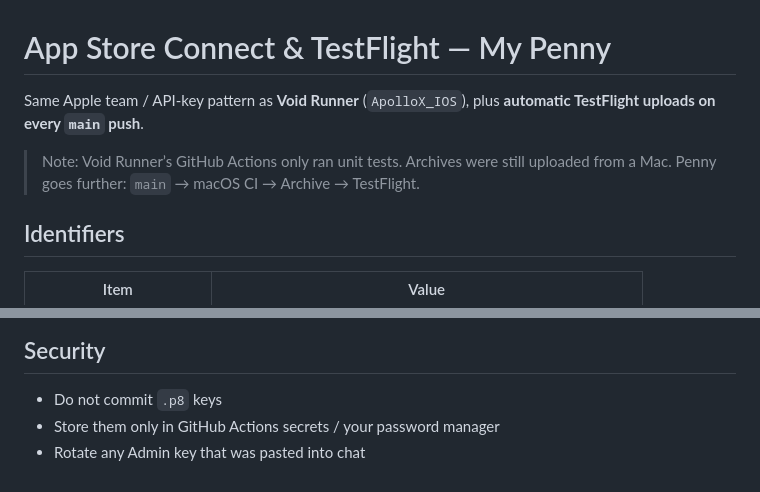
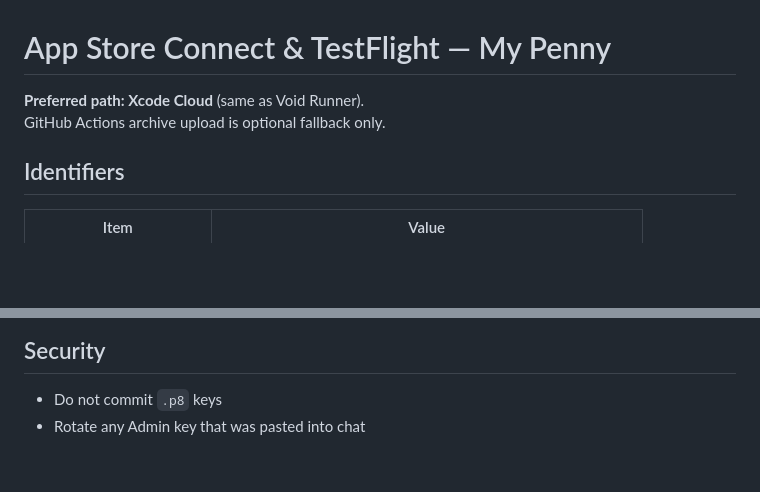
Before and after one commit to MayooranThava/penny, a Markdown page: docs/app-store-connect.md, 2 parts joined by grey strips. GitHub-like rendering; blank space fills up the shorter version.

```diff
--- a/docs/app-store-connect.md
+++ b/docs/app-store-connect.md
@@ -1,8 +1,7 @@
 # App Store Connect & TestFlight — My Penny
 
-Same Apple team / API-key pattern as **Void Runner** (`ApolloX_IOS`), plus **automatic TestFlight uploads on every `main` push**.
-
-> Note: Void Runner’s GitHub Actions only ran unit tests. Archives were still uploaded from a Mac. Penny goes further: `main` → macOS CI → Archive → TestFlight.
+**Preferred path: Xcode Cloud** (same as Void Runner).
+GitHub Actions archive upload is optional fallback only.
 
 ## Identifiers
 
@@ -95,5 +85,4 @@ python3 scripts/next_build_number.py
 ## Security
 
 - Do not commit `.p8` keys
-- Store them only in GitHub Actions secrets / your password manager
 - Rotate any Admin key that was pasted into chat
```
Also changed, not shown: other parts of docs/app-store-connect.md (+32 -41 lines), README.md (+5 -6 lines).
